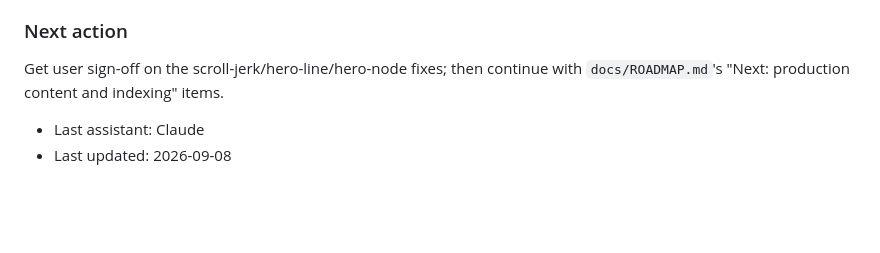
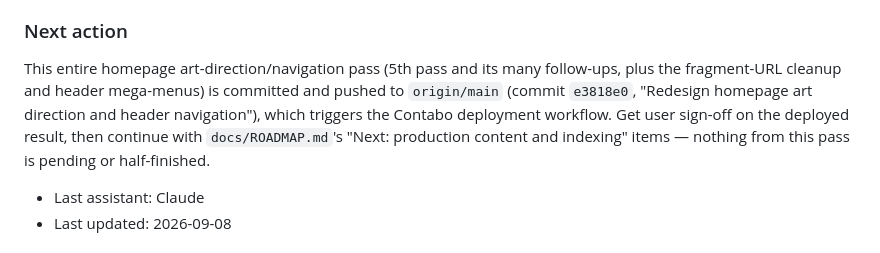
Before and after one commit to tejasbusiness/sfd, a Markdown page: docs/AI-HANDOFF.md, the part around the change. Drawn GitHub-style; blank space fills up the shorter version.

Commit message:
Update handoff next-action note after pushing the redesign
Co-Authored-By: Claude Sonnet 5 <noreply@anthropic.com>

```diff
--- a/docs/AI-HANDOFF.md
+++ b/docs/AI-HANDOFF.md
@@ -136,7 +136,7 @@ If credits or context end unexpectedly, open a fresh chat with the other assista
 
 ### Next action
 
-Get user sign-off on the scroll-jerk/hero-line/hero-node fixes; then continue with `docs/ROADMAP.md`'s "Next: production content and indexing" items.
+This entire homepage art-direction/navigation pass (5th pass and its many follow-ups, plus the fragment-URL cleanup and header mega-menus) is committed and pushed to `origin/main` (commit `e3818e0`, "Redesign homepage art direction and header navigation"), which triggers the Contabo deployment workflow. Get user sign-off on the deployed result, then continue with `docs/ROADMAP.md`'s "Next: production content and indexing" items — nothing from this pass is pending or half-finished.
 
 - Last assistant: Claude
 - Last updated: 2026-09-08
```
